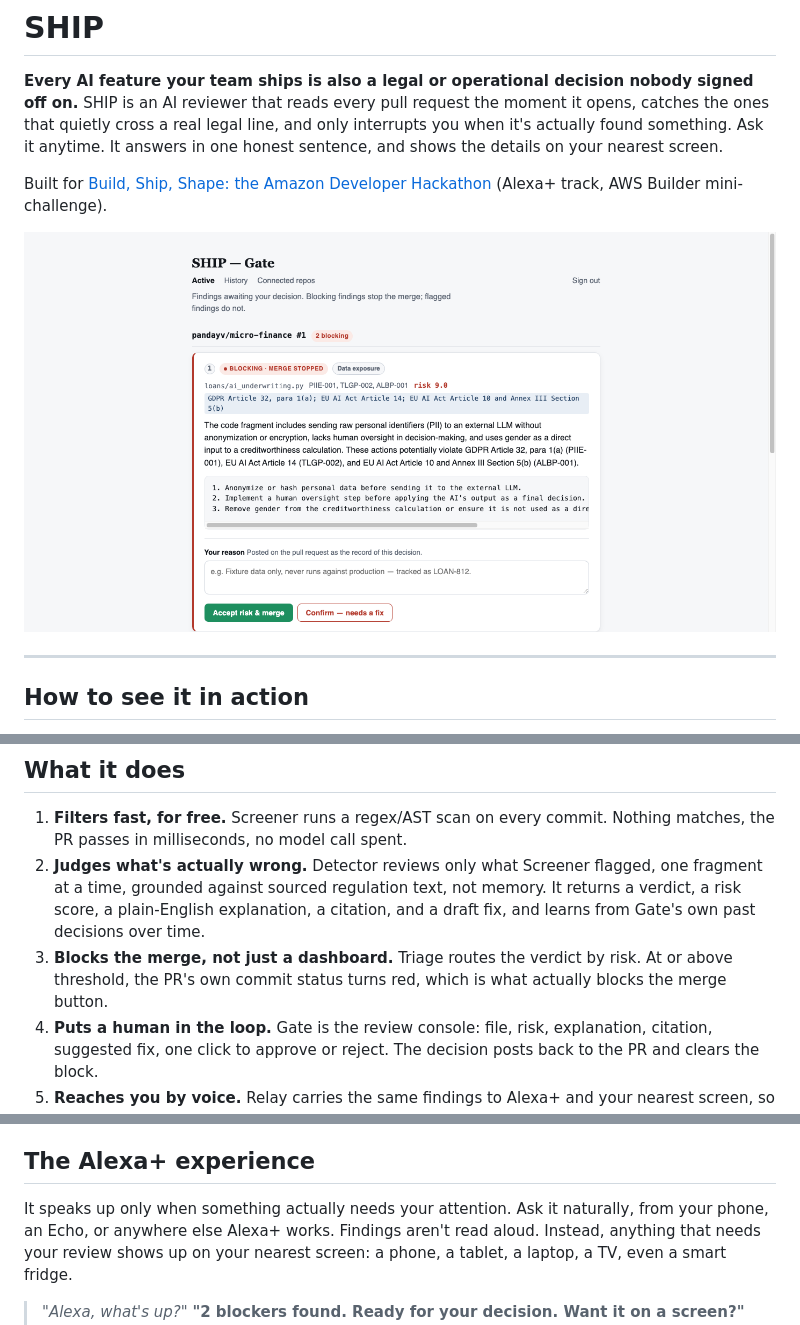
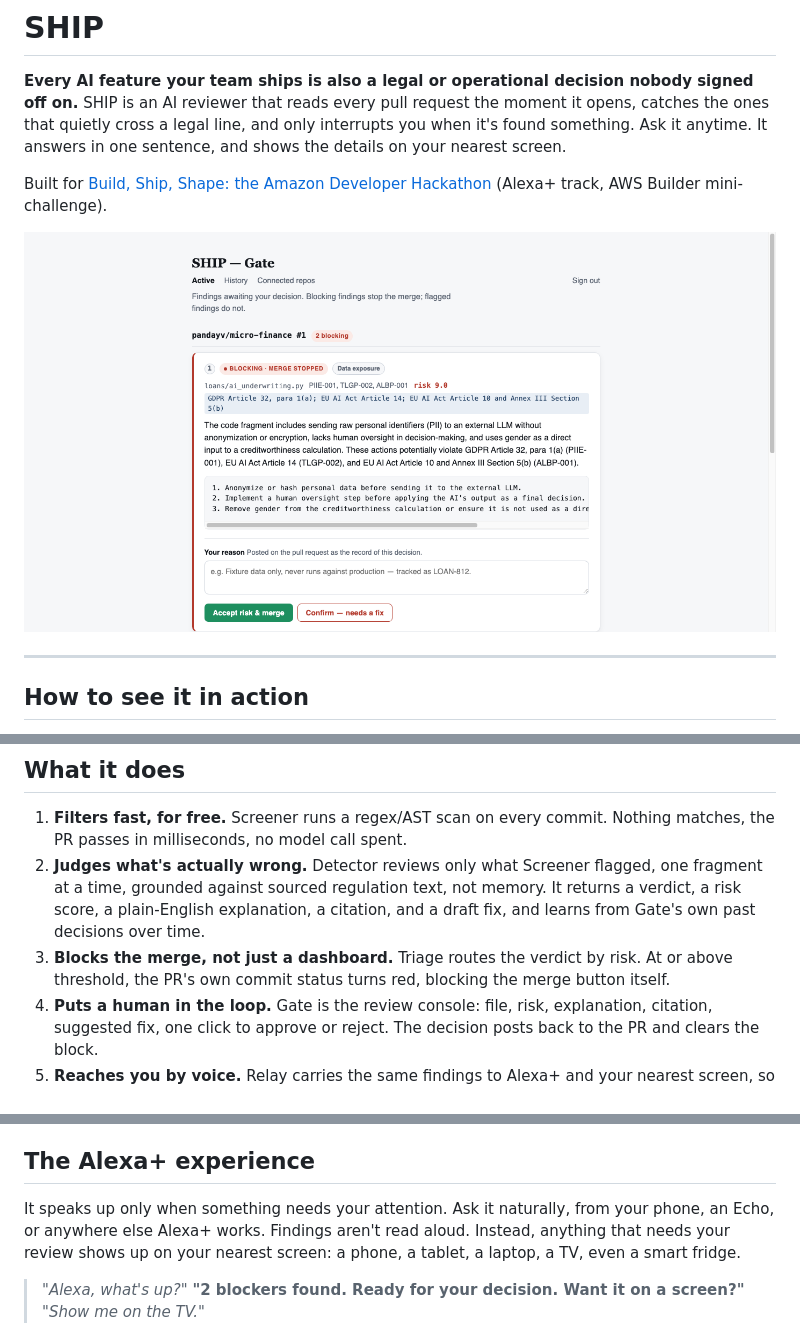
Before and after one commit to pandayv/ship-engine, a Markdown page: README.md, 3 parts joined by grey strips. Drawn GitHub-style.

Commit message:
Cut remaining reassurance-word qualifiers from README prose
"honest sentence," "a real blocking finding," "actually blocks," "actually
needs your attention," "genuinely been shown" -- same pattern as the
pre-emptive-denial cleanup, decorating a claim instead of letting the
actual fact (the screenshot, the mechanism, the server-side check) carry
it.

```diff
--- a/README.md
+++ b/README.md
@@ -3,9 +3,9 @@
 **Every AI feature your team ships is also a legal or operational
 decision nobody signed off on.** SHIP is an AI reviewer that reads
 every pull request the moment it opens, catches the ones that quietly
-cross a real legal line, and only interrupts you when it's actually
-found something. Ask it anytime. It answers in one honest sentence, and
-shows the details on your nearest screen.
+cross a legal line, and only interrupts you when it's found something.
+Ask it anytime. It answers in one sentence, and shows the details on
+your nearest screen.
 
 Built for [Build, Ship, Shape: the Amazon Developer Hackathon](https://amazonappdev2026.devpost.com/)
 (Alexa+ track, AWS Builder mini-challenge).
@@ -73,7 +73,7 @@ model for the job, measured.
    from Gate's own past decisions over time.
 3. **Blocks the merge, not just a dashboard.** Triage routes the
    verdict by risk. At or above threshold, the PR's own commit status
-   turns red, which is what actually blocks the merge button.
+   turns red, blocking the merge button itself.
 4. **Puts a human in the loop.** Gate is the review console: file,
    risk, explanation, citation, suggested fix, one click to approve or
    reject. The decision posts back to the PR and clears the block.
@@ -93,7 +93,7 @@ doc for that boundary and what's next.
 
 ## The Alexa+ experience
 
-It speaks up only when something actually needs your attention. Ask it
+It speaks up only when something needs your attention. Ask it
 naturally, from your phone, an Echo, or anywhere else Alexa+ works.
 Findings aren't read aloud. Instead, anything that needs your review
 shows up on your nearest screen: a phone, a tablet, a laptop, a TV, even
```
Also changed, not shown: other parts of README.md (+2 -2 lines).
